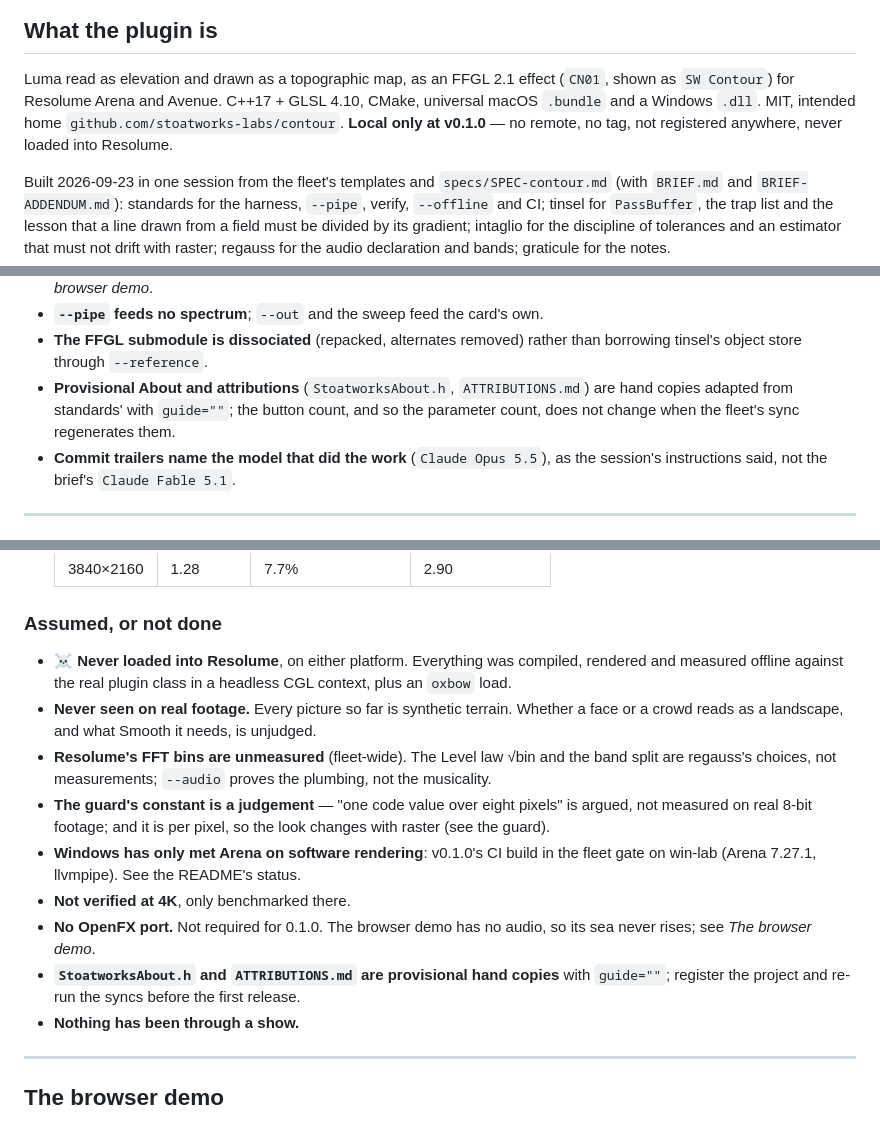
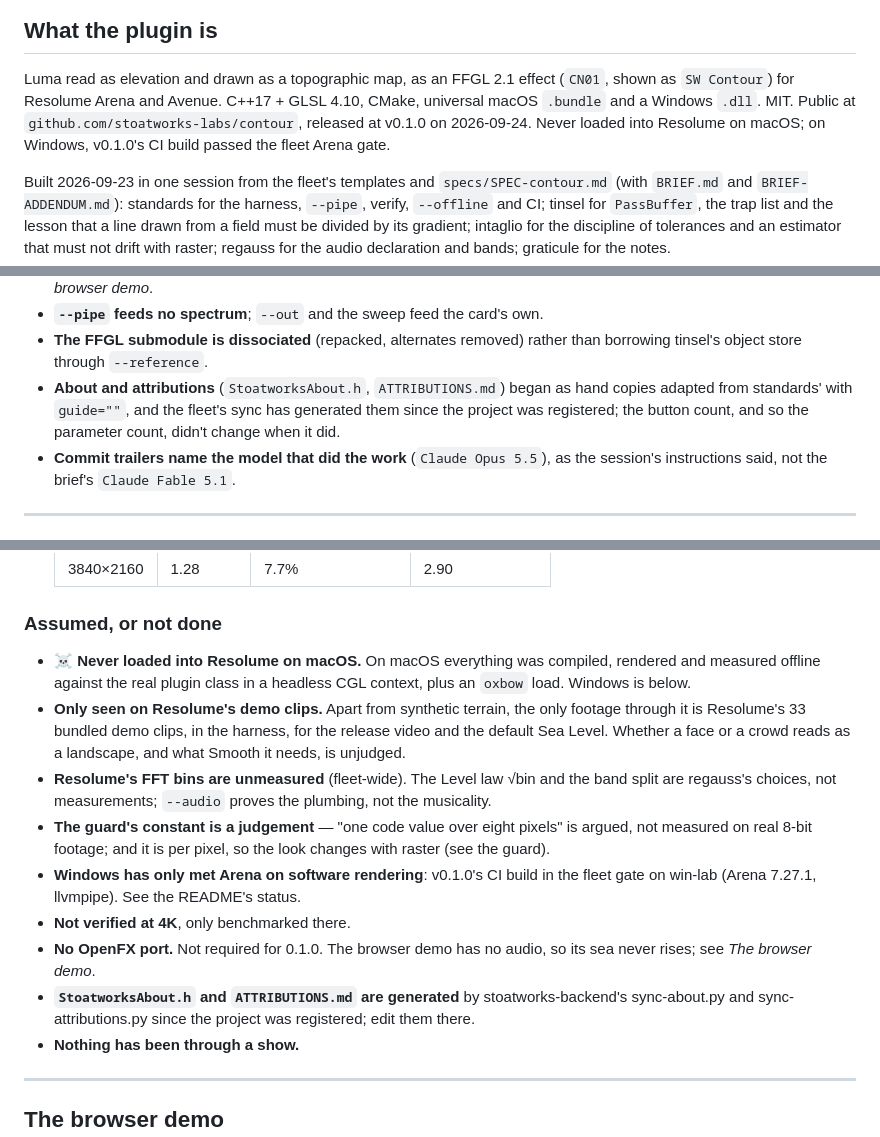
Before and after one commit to stoatworks-labs/contour, a Markdown page: AGENTS.md, 3 parts joined by grey strips. GitHub-like rendering.

Commit message:
Docs: contour's status lines caught up with the release
- README Status said "v0.1.0, 23 September 2026". The tag v0.1.0 is dated
  2026-09-24 01:00 +0100 on a 2026-09-24 00:48 commit (70631b4), and the
  GitHub release was published 2026-09-24T00:57Z. Now 24 September.
- AGENTS.md opening said "intended home", "Local only at v0.1.0 — no remote,
  no tag, not registered anywhere, never loaded into Resolume". It's public at
  stoatworks-labs/contour, tagged and released v0.1.0, registered (2a6072f
  "Generate the About block and ATTRIBUTIONS.md now the project is
  registered"), and v0.1.0's CI build passed the fleet Arena gate on Windows
  (README Status; v0.1.0 release notes). Now says so, macOS still unloaded.
- AGENTS.md "Provisional About and attributions ... hand copies with
  guide=''" and the not-done item "register the project and re-run the syncs
  before the first release": done in 2a6072f; source/StoatworksAbout.h says
  GENERATED and carries the guide URL. Both now say they're generated (the
  same wording CLAUDE.md already uses).
- AGENTS.md "Never loaded into Resolume, on either platform": false for
  Windows (Arena gate 9 of 9, v0.1.0 release notes). Now "on macOS", the
  warning kept.
- AGENTS.md and CLAUDE.md "Never seen on real footage ... synthetic terrain":
  Resolume's 33 bundled demo clips went through the harness for the default
  Sea Level (9c1de57) and the release video (README, user guide Known limits).
  Now says that, and that faces and crowds are still unjudged.

Co-Authored-By: Claude Opus 5.5 <noreply@anthropic.com>

```diff
--- a/AGENTS.md
+++ b/AGENTS.md
@@ -10,9 +10,9 @@ tell anybody this works.
 
 Luma read as elevation and drawn as a topographic map, as an FFGL 2.1 effect (`CN01`,
 shown as `SW Contour`) for Resolume Arena and Avenue. C++17 + GLSL 4.10, CMake,
-universal macOS `.bundle` and a Windows `.dll`. MIT, intended home
-`github.com/stoatworks-labs/contour`. **Local only at v0.1.0** — no remote, no tag,
-not registered anywhere, never loaded into Resolume.
+universal macOS `.bundle` and a Windows `.dll`. MIT. Public at
+`github.com/stoatworks-labs/contour`, released at v0.1.0 on 2026-09-24. Never loaded
+into Resolume on macOS; on Windows, v0.1.0's CI build passed the fleet Arena gate.
 
 Built 2026-09-23 in one session from the fleet's templates and
 `specs/SPEC-contour.md` (with `BRIEF.md` and `BRIEF-ADDENDUM.md`): standards for the
@@ -344,9 +344,10 @@ uncommitted beside it, and was committed next as 833133c. Shaders.cpp was revert
 - **`--pipe` feeds no spectrum**; `--out` and the sweep feed the card's own.
 - **The FFGL submodule is dissociated** (repacked, alternates removed) rather than
   borrowing tinsel's object store through `--reference`.
-- **Provisional About and attributions** (`StoatworksAbout.h`, `ATTRIBUTIONS.md`) are
-  hand copies adapted from standards' with `guide=""`; the button count, and so the
-  parameter count, does not change when the fleet's sync regenerates them.
+- **About and attributions** (`StoatworksAbout.h`, `ATTRIBUTIONS.md`) began as
+  hand copies adapted from standards' with `guide=""`, and the fleet's sync has
+  generated them since the project was registered; the button count, and so the
+  parameter count, didn't change when it did.
 - **Commit trailers name the model that did the work** (`Claude Opus 5.5`), as the
   session's instructions said, not the brief's `Claude Fable 5.1`.
 
@@ -399,11 +400,13 @@ by hand.
 
 ### Assumed, or not done
 
-- ☠️ **Never loaded into Resolume**, on either platform. Everything was compiled,
+- ☠️ **Never loaded into Resolume on macOS.** On macOS everything was compiled,
   rendered and measured offline against the real plugin class in a headless CGL
-  context, plus an `oxbow` load.
-- **Never seen on real footage.** Every picture so far is synthetic terrain. Whether a
-  face or a crowd reads as a landscape, and what Smooth it needs, is unjudged.
+  context, plus an `oxbow` load. Windows is below.
+- **Only seen on Resolume's demo clips.** Apart from synthetic terrain, the only
+  footage through it is Resolume's 33 bundled demo clips, in the harness, for the
+  release video and the default Sea Level. Whether a face or a crowd reads as a
+  landscape, and what Smooth it needs, is unjudged.
 - **Resolume's FFT bins are unmeasured** (fleet-wide). The Level law √bin and the band
   split are regauss's choices, not measurements; `--audio` proves the plumbing, not the
   musicality.
@@ -415,8 +418,8 @@ by hand.
 - **Not verified at 4K**, only benchmarked there.
 - **No OpenFX port.** Not required for 0.1.0. The browser demo has no audio, so
   its sea never rises; see *The browser demo*.
-- **`StoatworksAbout.h` and `ATTRIBUTIONS.md` are provisional hand copies** with
-  `guide=""`; register the project and re-run the syncs before the first release.
+- **`StoatworksAbout.h` and `ATTRIBUTIONS.md` are generated** by stoatworks-backend's
+  sync-about.py and sync-attributions.py since the project was registered; edit them there.
 - **Nothing has been through a show.**
 
 ---
```
Also changed, not shown: CLAUDE.md (+2 -1 lines), README.md (+1 -1 lines).
